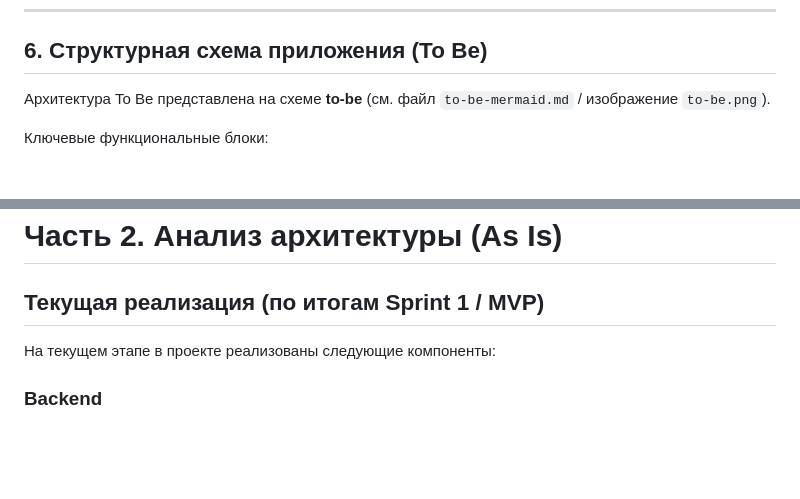
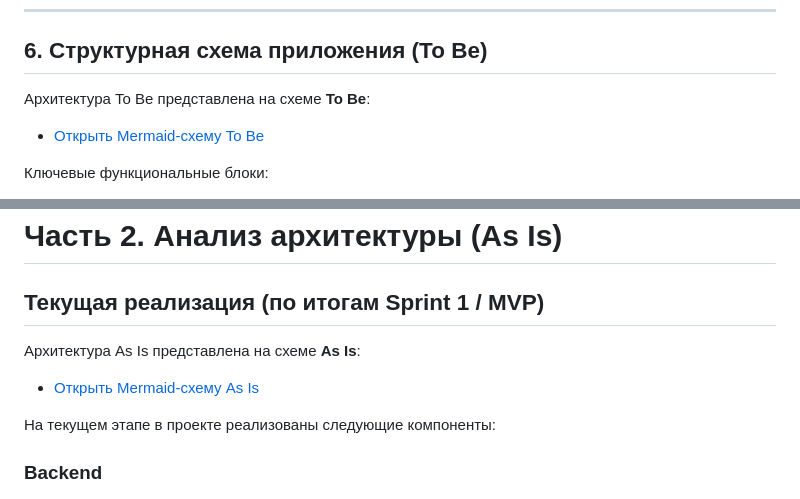
Before and after one commit to kamat0shi/spreadscope, a Markdown page: architecture/lab3-report.md, 2 parts joined by grey strips. Rendered like a GitHub page; blank space fills up the shorter version.

```diff
--- a/architecture/lab3-report.md
+++ b/architecture/lab3-report.md
@@ -138,7 +138,8 @@
 
 ## 6. Структурная схема приложения (To Be)
 
-Архитектура To Be представлена на схеме **to-be** (см. файл `to-be-mermaid.md` / изображение `to-be.png`).
+Архитектура To Be представлена на схеме **To Be**:
+- [Открыть Mermaid-схему To Be](./to-be-mermaid.md)
 
 Ключевые функциональные блоки:
 - Browser / User
@@ -154,6 +155,9 @@
 # Часть 2. Анализ архитектуры (As Is)
 
 ## Текущая реализация (по итогам Sprint 1 / MVP)
+
+Архитектура As Is представлена на схеме **As Is**:
+- [Открыть Mermaid-схему As Is](./as-is-mermaid.md)
 
 На текущем этапе в проекте реализованы следующие компоненты:
 
```
